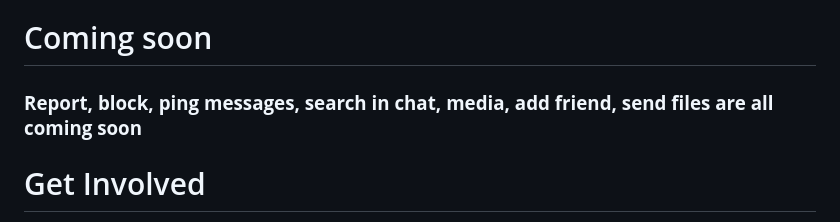
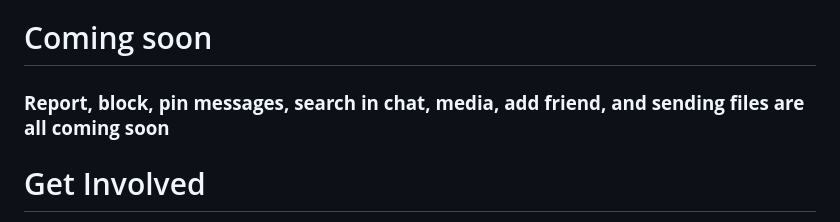
Before and after one commit to BerOSilk/Real-Time-Communication-Chat, a Markdown page: README.md, the part around the change. GitHub-like rendering.

```diff
--- a/README.md
+++ b/README.md
@@ -143,7 +143,7 @@
 
 # Coming soon
 
-### **Report, block, ping messages, search in chat, media, add friend, send files are all coming soon**
+### **Report, block, pin messages, search in chat, media, add friend, and sending files are all coming soon**
 
 # Get Involved
 
```
